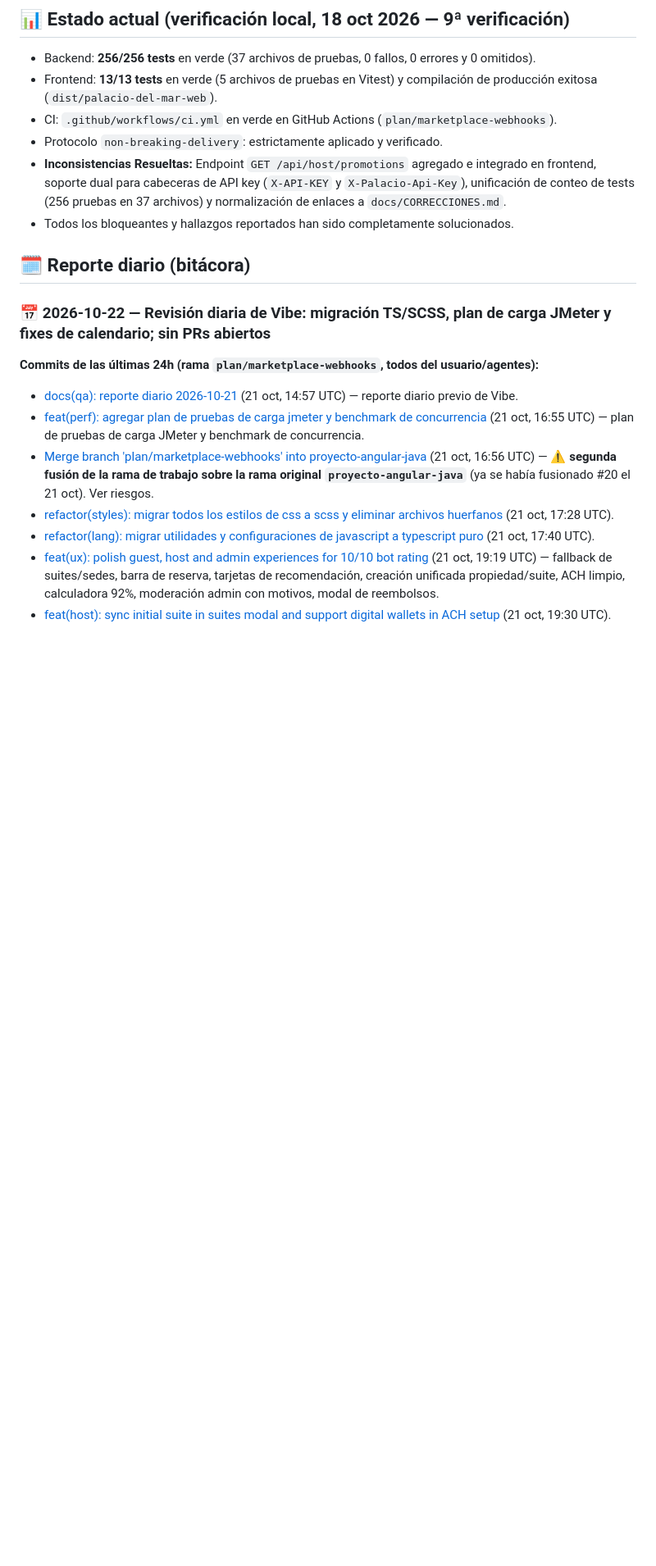
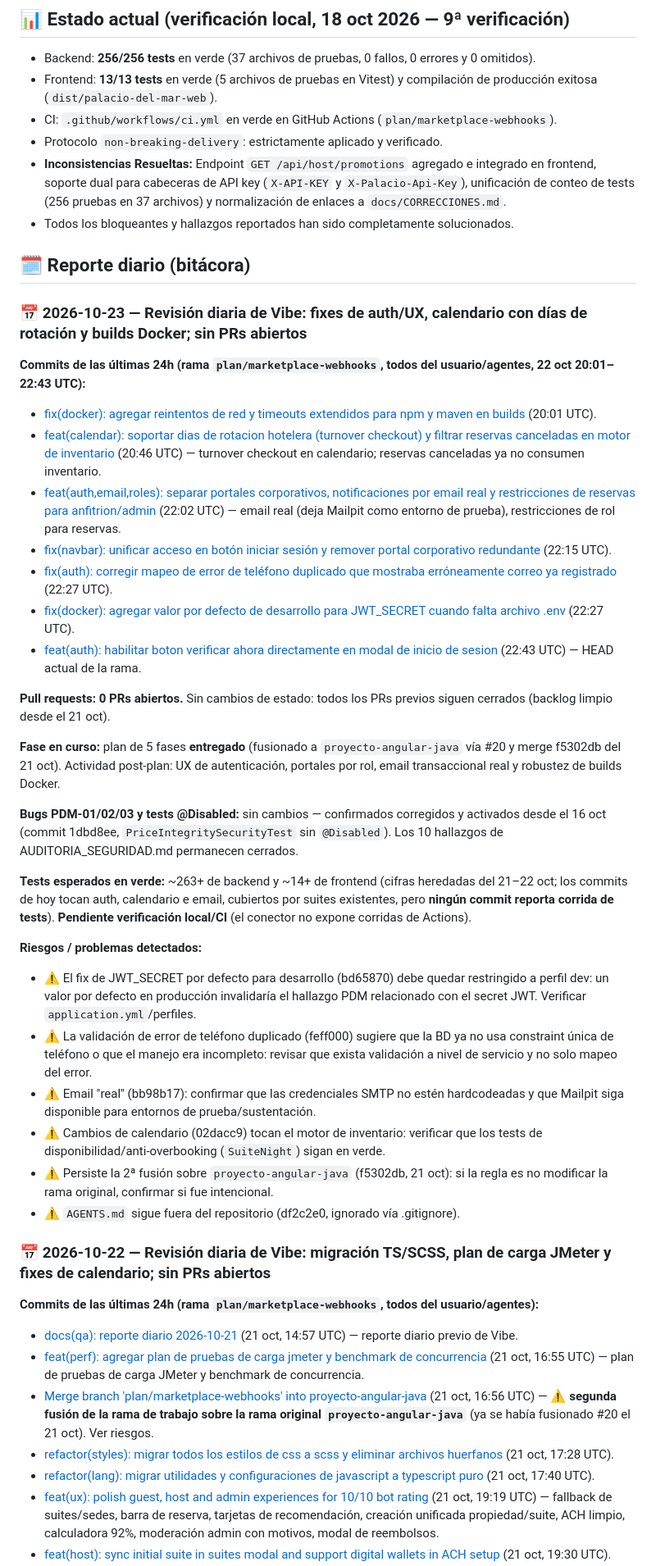
Before and after one commit to angel123297/palacio-del-mar, a Markdown page: docs/QA_REPORTE.md, the part around the change. Shown at 82% size. GitHub-like rendering; blank space fills up the shorter version.

Commit message:
docs(qa): reporte diario 2026-10-23

```diff
--- a/docs/QA_REPORTE.md
+++ b/docs/QA_REPORTE.md
@@ -13,6 +13,33 @@ Reporte único de QA del proyecto. Se actualiza **cada día a las 9:00 a.m.** (C
 - Todos los bloqueantes y hallazgos reportados han sido completamente solucionados.
 
 ## 🗓️ Reporte diario (bitácora)
+
+### 📅 2026-10-23 — Revisión diaria de Vibe: fixes de auth/UX, calendario con días de rotación y builds Docker; sin PRs abiertos
+
+**Commits de las últimas 24h (rama `plan/marketplace-webhooks`, todos del usuario/agentes, 22 oct 20:01–22:43 UTC):**
+- [fix(docker): agregar reintentos de red y timeouts extendidos para npm y maven en builds](https://github.com/angel123297/palacio-del-mar/commit/d5e6590bab238de844fe775d711b8fe80005ddeb) (20:01 UTC).
+- [feat(calendar): soportar dias de rotacion hotelera (turnover checkout) y filtrar reservas canceladas en motor de inventario](https://github.com/angel123297/palacio-del-mar/commit/02dacc9788285c4fa9de351a56843e913f0d83c2) (20:46 UTC) — turnover checkout en calendario; reservas canceladas ya no consumen inventario.
+- [feat(auth,email,roles): separar portales corporativos, notificaciones por email real y restricciones de reservas para anfitrion/admin](https://github.com/angel123297/palacio-del-mar/commit/bb98b176684e362597536a15fabf8eadb2535fc3) (22:02 UTC) — email real (deja Mailpit como entorno de prueba), restricciones de rol para reservas.
+- [fix(navbar): unificar acceso en botón iniciar sesión y remover portal corporativo redundante](https://github.com/angel123297/palacio-del-mar/commit/a93940f8ab1407dbfa1b1f9bdb458eb55e26e851) (22:15 UTC).
+- [fix(auth): corregir mapeo de error de teléfono duplicado que mostraba erróneamente correo ya registrado](https://github.com/angel123297/palacio-del-mar/commit/feff000b77d91c12c6dd348c0c7a6cb45e4dcc4c) (22:27 UTC).
+- [fix(docker): agregar valor por defecto de desarrollo para JWT_SECRET cuando falta archivo .env](https://github.com/angel123297/palacio-del-mar/commit/bd6587004506b41e16f5cfe7a373dae6c2e1ddbc) (22:27 UTC).
+- [feat(auth): habilitar boton verificar ahora directamente en modal de inicio de sesion](https://github.com/angel123297/palacio-del-mar/commit/7ab6c75b4a860178c3b4fcd57089026d79375daf) (22:43 UTC) — HEAD actual de la rama.
+
+**Pull requests:** **0 PRs abiertos.** Sin cambios de estado: todos los PRs previos siguen cerrados (backlog limpio desde el 21 oct).
+
+**Fase en curso:** plan de 5 fases **entregado** (fusionado a `proyecto-angular-java` vía #20 y merge f5302db del 21 oct). Actividad post-plan: UX de autenticación, portales por rol, email transaccional real y robustez de builds Docker.
+
+**Bugs PDM-01/02/03 y tests @Disabled:** sin cambios — confirmados corregidos y activados desde el 16 oct (commit 1dbd8ee, `PriceIntegritySecurityTest` sin `@Disabled`). Los 10 hallazgos de AUDITORIA_SEGURIDAD.md permanecen cerrados.
+
+**Tests esperados en verde:** ~263+ de backend y ~14+ de frontend (cifras heredadas del 21–22 oct; los commits de hoy tocan auth, calendario e email, cubiertos por suites existentes, pero **ningún commit reporta corrida de tests**). **Pendiente verificación local/CI** (el conector no expone corridas de Actions).
+
+**Riesgos / problemas detectados:**
+- ⚠️ El fix de JWT_SECRET por defecto para desarrollo (bd65870) debe quedar restringido a perfil dev: un valor por defecto en producción invalidaría el hallazgo PDM relacionado con el secret JWT. Verificar `application.yml`/perfiles.
+- ⚠️ La validación de error de teléfono duplicado (feff000) sugiere que la BD ya no usa constraint única de teléfono o que el manejo era incompleto: revisar que exista validación a nivel de servicio y no solo mapeo del error.
+- ⚠️ Email "real" (bb98b17): confirmar que las credenciales SMTP no estén hardcodeadas y que Mailpit siga disponible para entornos de prueba/sustentación.
+- ⚠️ Cambios de calendario (02dacc9) tocan el motor de inventario: verificar que los tests de disponibilidad/anti-overbooking (`SuiteNight`) sigan en verde.
+- ⚠️ Persiste la 2ª fusión sobre `proyecto-angular-java` (f5302db, 21 oct): si la regla es no modificar la rama original, confirmar si fue intencional.
+- ⚠️ `AGENTS.md` sigue fuera del repositorio (df2c2e0, ignorado vía .gitignore).
 
 ### 📅 2026-10-22 — Revisión diaria de Vibe: migración TS/SCSS, plan de carga JMeter y fixes de calendario; sin PRs abiertos
 
```
